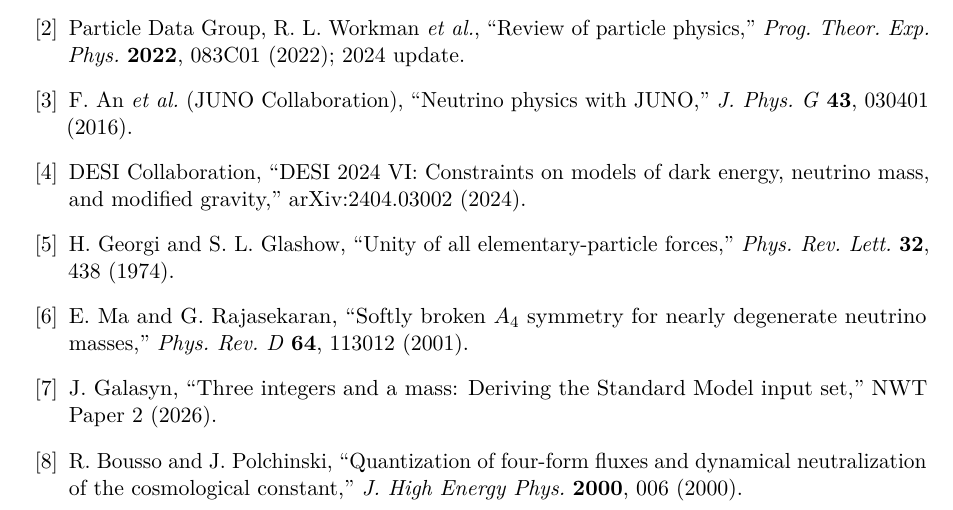
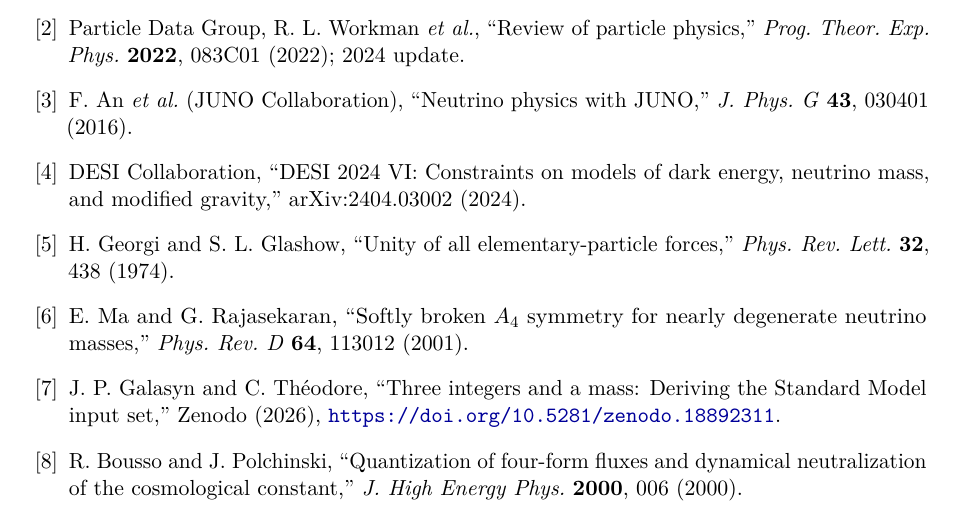
Before and after one commit to JimGalasyn/null-worldtube, a LaTeX document (papers/paper1_supplementary.tex): part of page 9 of 9, cut so that both start at the same text. Compiled offline with pdfLaTeX.

Commit message:
Add Paper 2 DOI: 10.5281/zenodo.18892311
- Add DOI to README papers table
- Update supplementary bibliography to cite Paper 2 via Zenodo DOI

Co-Authored-By: Claude Opus 4.6 <noreply@anthropic.com>

```diff
--- a/papers/paper1_supplementary.tex
+++ b/papers/paper1_supplementary.tex
@@ -546,9 +546,9 @@
 \emph{Phys.\ Rev.\ D}\ \textbf{64}, 113012 (2001).
 
 \bibitem{galasyn2026b}
-J.~Galasyn,
+J.~P.~Galasyn and C.~Th\'eodore,
 ``Three integers and a mass: Deriving the Standard Model input set,''
-NWT Paper~2 (2026).
+Zenodo (2026), \url{https://doi.org/10.5281/zenodo.18892311}.
 
 \bibitem{bousso2000}
 R.~Bousso and J.~Polchinski,
```
Also changed, not shown: README.md, papers/paper1_supplementary.pdf.
